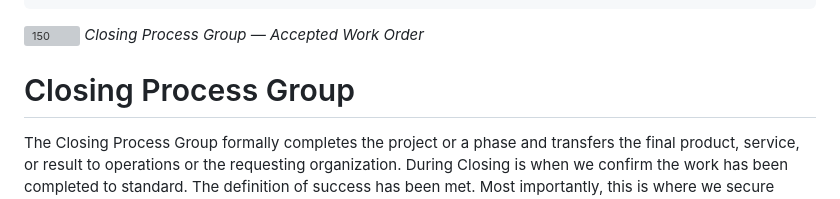
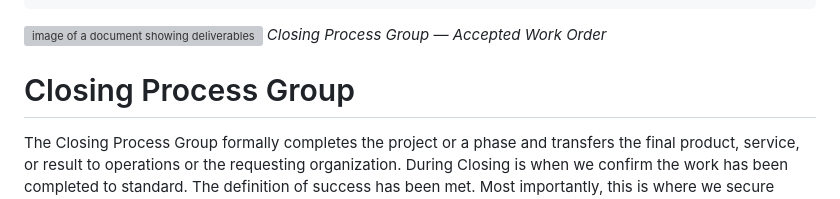
Before and after one commit to JASYTIONLINE/3302-cmpa-repo, a Markdown page: content/03-lifecycle/5-closing-process-group.md, the part around the change. Drawn GitHub-style; grey boxes are pictures that could not be loaded.

Commit message:
DOCS: UPDATED content

```diff
--- a/content/03-lifecycle/5-closing-process-group.md
+++ b/content/03-lifecycle/5-closing-process-group.md
@@ -9,7 +9,7 @@ tags:
 draft: false
 date: 2025-09-14
 ---
-![150](https://jasytionline.github.io/r72-pmp-exam-prep-knowledge-base/assets/accepted.jpg)
+![image of a document showing deliverables accepted](https://jasytionline.github.io/r72-pmp-exam-prep-knowledge-base/assets/accepted.jpg)
 *Closing Process Group — Accepted Work Order*
 
 # Closing Process Group
```
